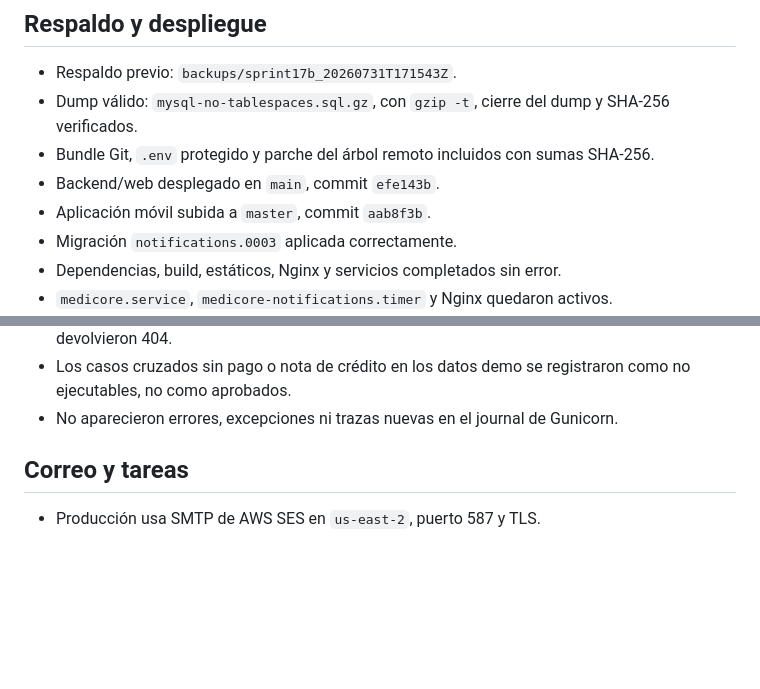
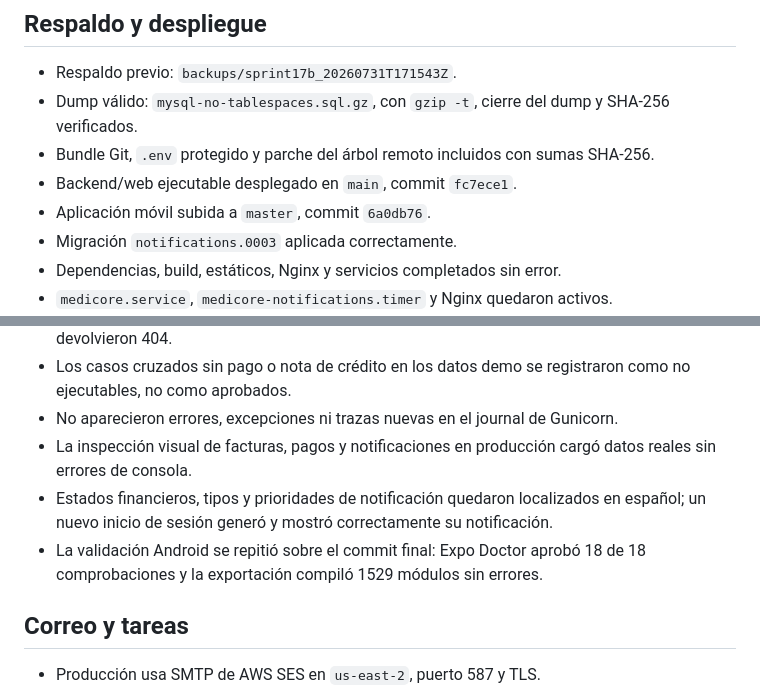
Before and after one commit to kener24/MediCore, a Markdown page: docs/PRODUCTION_TEST_EVIDENCE.md, 2 parts joined by grey strips. GitHub-like rendering; blank space fills up the shorter version.

Commit message:
Finalize patient portal certification evidence

```diff
--- a/docs/PRODUCTION_TEST_EVIDENCE.md
+++ b/docs/PRODUCTION_TEST_EVIDENCE.md
@@ -121,8 +121,8 @@ Fecha: 2026-07-31.
 - Respaldo previo: `backups/sprint17b_20260731T171543Z`.
 - Dump válido: `mysql-no-tablespaces.sql.gz`, con `gzip -t`, cierre del dump y SHA-256 verificados.
 - Bundle Git, `.env` protegido y parche del árbol remoto incluidos con sumas SHA-256.
-- Backend/web desplegado en `main`, commit `efe143b`.
-- Aplicación móvil subida a `master`, commit `aab8f3b`.
+- Backend/web ejecutable desplegado en `main`, commit `fc7ece1`.
+- Aplicación móvil subida a `master`, commit `6a0db76`.
 - Migración `notifications.0003` aplicada correctamente.
 - Dependencias, build, estáticos, Nginx y servicios completados sin error.
 - `medicore.service`, `medicore-notifications.timer` y Nginx quedaron activos.
@@ -143,6 +143,9 @@ Fecha: 2026-07-31.
 - Los accesos cruzados disponibles a factura, PDF, pago, recibo, nota, notificación y sesión devolvieron 404.
 - Los casos cruzados sin pago o nota de crédito en los datos demo se registraron como no ejecutables, no como aprobados.
 - No aparecieron errores, excepciones ni trazas nuevas en el journal de Gunicorn.
+- La inspección visual de facturas, pagos y notificaciones en producción cargó datos reales sin errores de consola.
+- Estados financieros, tipos y prioridades de notificación quedaron localizados en español; un nuevo inicio de sesión generó y mostró correctamente su notificación.
+- La validación Android se repitió sobre el commit final: Expo Doctor aprobó 18 de 18 comprobaciones y la exportación compiló 1529 módulos sin errores.
 
 ## Correo y tareas
 
```
